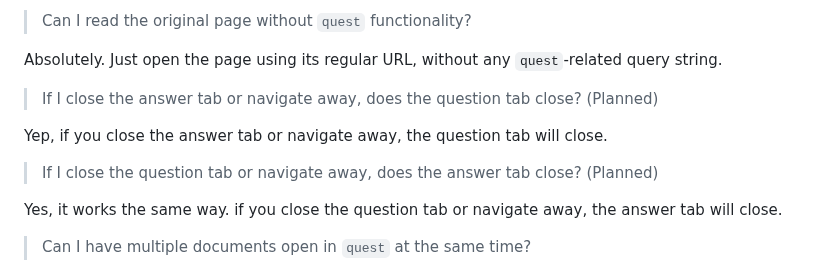
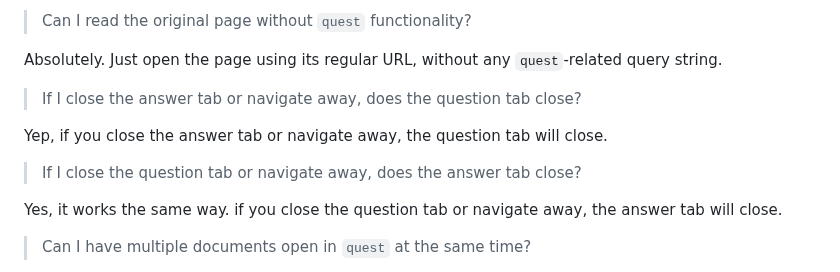
Before and after one commit to 8ta4/quest, a Markdown page: README.md, the part around the change. GitHub-like rendering.

Commit message:
Remove 'Planned' from answer tab closing behavior description

```diff
--- a/README.md
+++ b/README.md
@@ -92,11 +92,11 @@ Yep, you can use `quest` with all sorts of content beyond just the demo page. Ju
 
 Absolutely. Just open the page using its regular URL, without any `quest`-related query string.
 
-> If I close the answer tab or navigate away, does the question tab close? (Planned)
+> If I close the answer tab or navigate away, does the question tab close?
 
 Yep, if you close the answer tab or navigate away, the question tab will close.
 
-> If I close the question tab or navigate away, does the answer tab close? (Planned)
+> If I close the question tab or navigate away, does the answer tab close?
 
 Yes, it works the same way. if you close the question tab or navigate away, the answer tab will close.
 
```
